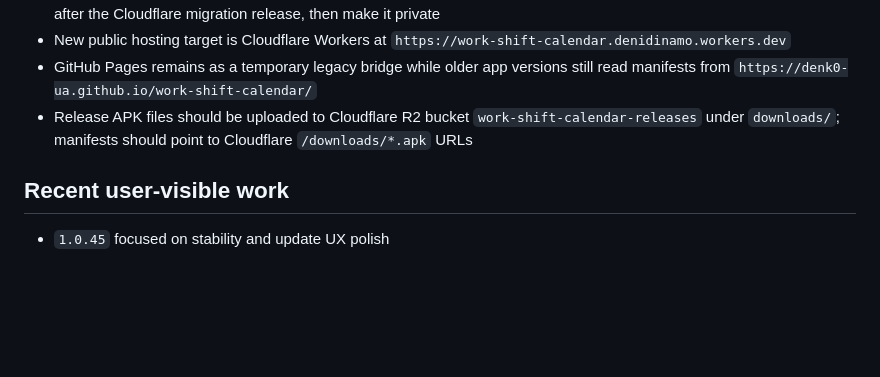
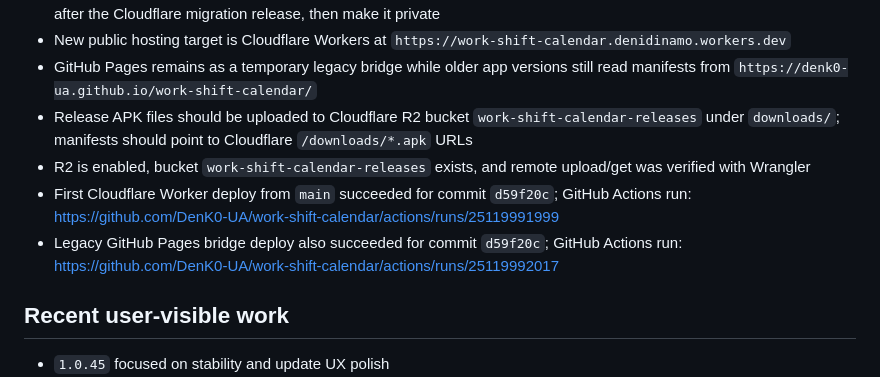
Before and after one commit to DenK0-UA/work-shift-calendar, a Markdown page: .github/internal/project-context.md, the part around the change. Drawn GitHub-style; blank space fills up the shorter version.

Commit message:
Record Cloudflare migration deploy

```diff
--- a/.github/internal/project-context.md
+++ b/.github/internal/project-context.md
@@ -69,6 +69,9 @@ Purpose:
 - New public hosting target is Cloudflare Workers at `https://work-shift-calendar.denidinamo.workers.dev`
 - GitHub Pages remains as a temporary legacy bridge while older app versions still read manifests from `https://denk0-ua.github.io/work-shift-calendar/`
 - Release APK files should be uploaded to Cloudflare R2 bucket `work-shift-calendar-releases` under `downloads/`; manifests should point to Cloudflare `/downloads/*.apk` URLs
+- R2 is enabled, bucket `work-shift-calendar-releases` exists, and remote upload/get was verified with Wrangler
+- First Cloudflare Worker deploy from `main` succeeded for commit `d59f20c`; GitHub Actions run: https://github.com/DenK0-UA/work-shift-calendar/actions/runs/25119991999
+- Legacy GitHub Pages bridge deploy also succeeded for commit `d59f20c`; GitHub Actions run: https://github.com/DenK0-UA/work-shift-calendar/actions/runs/25119992017
 
 ## Recent user-visible work
 
```
